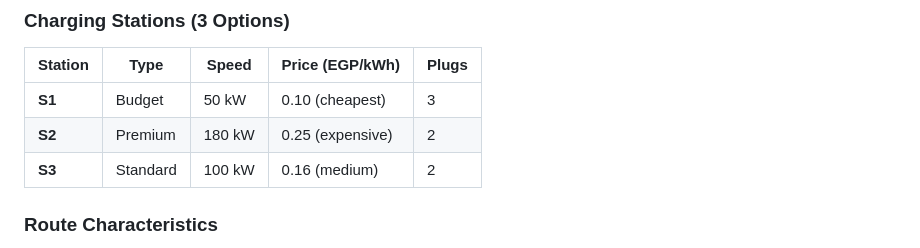
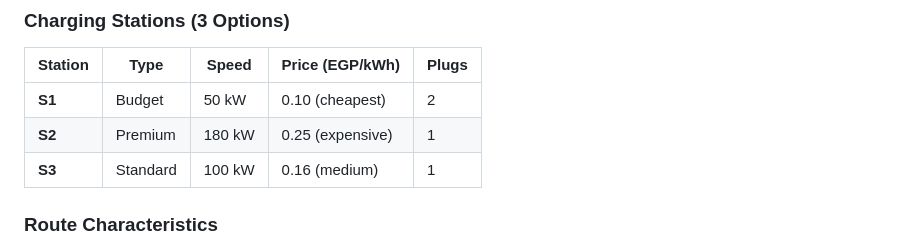
Before and after one commit to youssefrfarid/EV-Fleet-Routing-Optimization, a Markdown page: README.md, the part around the change. Drawn GitHub-style.

Commit message:
Update charging station plug counts in README

```diff
--- a/README.md
+++ b/README.md
@@ -94,9 +94,9 @@ python visualize_objectives.py
 ### Charging Stations (3 Options)
 | Station | Type | Speed | Price (EGP/kWh) | Plugs |
 |---------|------|-------|-----------------|-------|
-| **S1**  | Budget | 50 kW | 0.10 (cheapest) | 3 |
-| **S2**  | Premium | 180 kW | 0.25 (expensive) | 2 |
-| **S3**  | Standard | 100 kW | 0.16 (medium) | 2 |
+| **S1**  | Budget | 50 kW | 0.10 (cheapest) | 2 |
+| **S2**  | Premium | 180 kW | 0.25 (expensive) | 1 |
+| **S3**  | Standard | 100 kW | 0.16 (medium) | 1 |
 
 ### Route Characteristics
 - **Upper Route (J→S1→S2→M)**: Longer time, more station options
```
